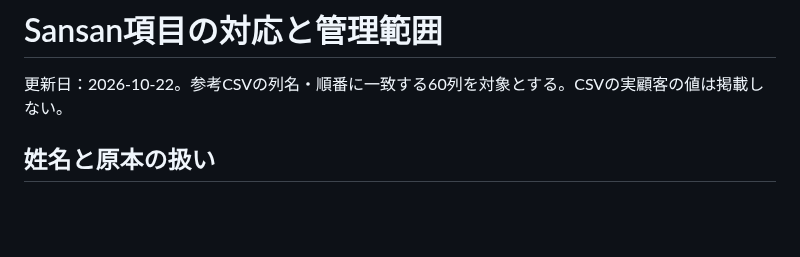
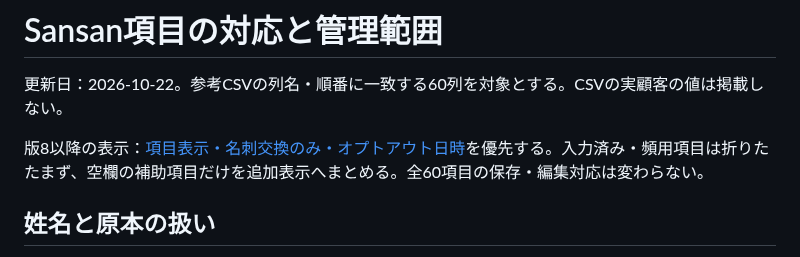
Before and after one commit to leewaysinc/Souken-Email-Marketing-, a Markdown page: docs/SANSAN_FIELD_COVERAGE.md, the part around the change. Rendered like a GitHub page; blank space fills up the shorter version.

Commit message:
feat: prioritize used fields and record business-card consent and opt-out time

```diff
--- a/docs/SANSAN_FIELD_COVERAGE.md
+++ b/docs/SANSAN_FIELD_COVERAGE.md
@@ -1,6 +1,8 @@
 # Sansan項目の対応と管理範囲
 
 更新日：2026-10-22。参考CSVの列名・順番に一致する60列を対象とする。CSVの実顧客の値は掲載しない。
+
+版8以降の表示：[項目表示・名刺交換のみ・オプトアウト日時](CONSENT_AND_FIELD_VISIBILITY.md)を優先する。入力済み・頻用項目は折りたたまず、空欄の補助項目だけを追加表示へまとめる。全60項目の保存・編集対応は変わらない。
 
 ## 姓名と原本の扱い
 
```
